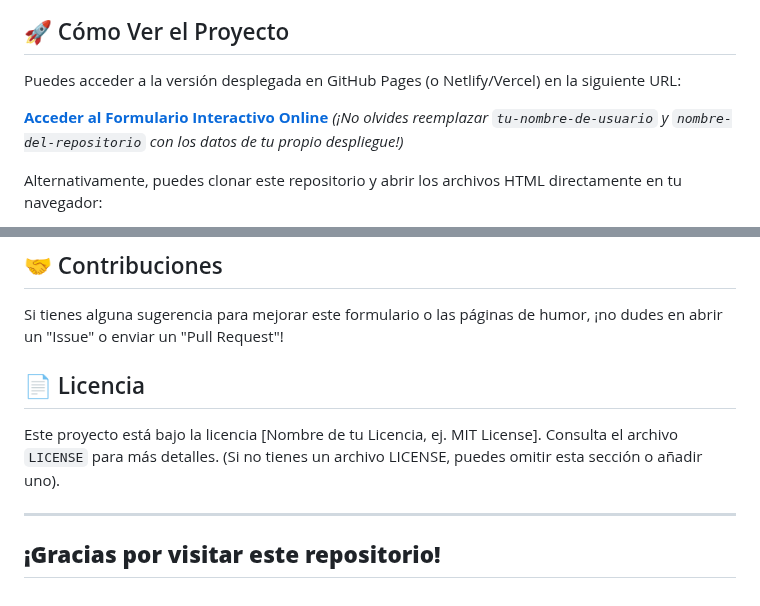
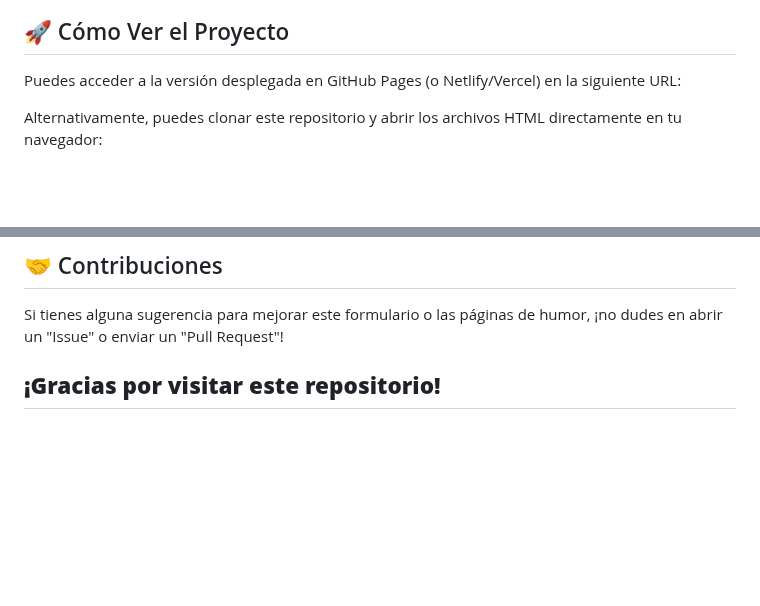
Before and after one commit to Luis-tux/formulario-interactivo-luis, a Markdown page: README.md, 2 parts joined by grey strips. Rendered like a GitHub page; blank space fills up the shorter version.

```diff
--- a/README.md
+++ b/README.md
@@ -37,8 +37,7 @@ Este repositorio contiene el código fuente de un formulario web que recoge info
 
 Puedes acceder a la versión desplegada en GitHub Pages (o Netlify/Vercel) en la siguiente URL:
 
-[**Acceder al Formulario Interactivo Online**](https://tu-nombre-de-usuario.github.io/nombre-del-repositorio/formulario_interactivo_final_optimizado.html)
-*(¡No olvides reemplazar `tu-nombre-de-usuario` y `nombre-del-repositorio` con los datos de tu propio despliegue!)*
+
 
 Alternativamente, puedes clonar este repositorio y abrir los archivos HTML directamente en tu navegador:
 
@@ -66,11 +65,5 @@ Alternativamente, puedes clonar este repositorio y abrir los archivos HTML direc
 
 Si tienes alguna sugerencia para mejorar este formulario o las páginas de humor, ¡no dudes en abrir un "Issue" o enviar un "Pull Request"!
 
-## 📄 Licencia
-
-Este proyecto está bajo la licencia [Nombre de tu Licencia, ej. MIT License]. Consulta el archivo `LICENSE` para más detalles. (Si no tienes un archivo LICENSE, puedes omitir esta sección o añadir uno).
-
----
-
 **¡Gracias por visitar este repositorio!**
 ---
```
